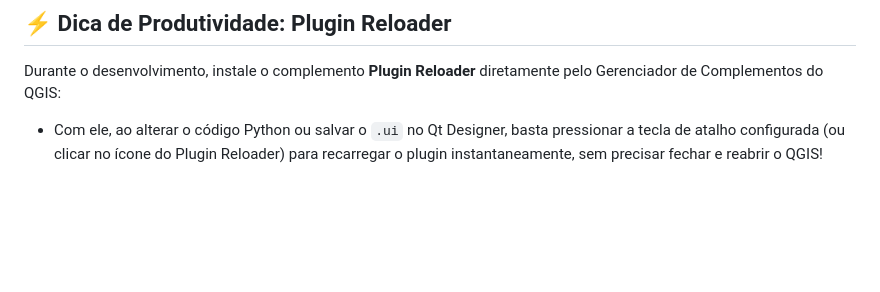
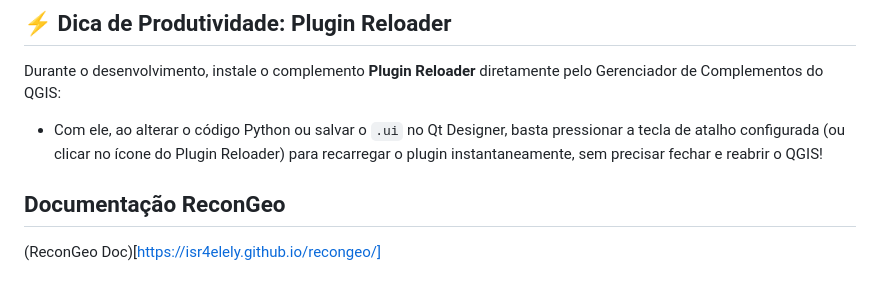
Before and after one commit to Isr4elEly/recongeo, a Markdown page: README.md, the part around the change. GitHub-like rendering; blank space fills up the shorter version.

Commit message:
atualização do readme.md

```diff
--- a/README.md
+++ b/README.md
@@ -68,3 +68,7 @@ ln -s "/home/isr/Documentos/arquivos/recongeo" ~/.local/share/QGIS/QGIS3/profile
 
 Durante o desenvolvimento, instale o complemento **Plugin Reloader** diretamente pelo Gerenciador de Complementos do QGIS:
 - Com ele, ao alterar o código Python ou salvar o `.ui` no Qt Designer, basta pressionar a tecla de atalho configurada (ou clicar no ícone do Plugin Reloader) para recarregar o plugin instantaneamente, sem precisar fechar e reabrir o QGIS!
+
+## Documentação ReconGeo
+
+(ReconGeo Doc)[https://isr4elely.github.io/recongeo/]
```
